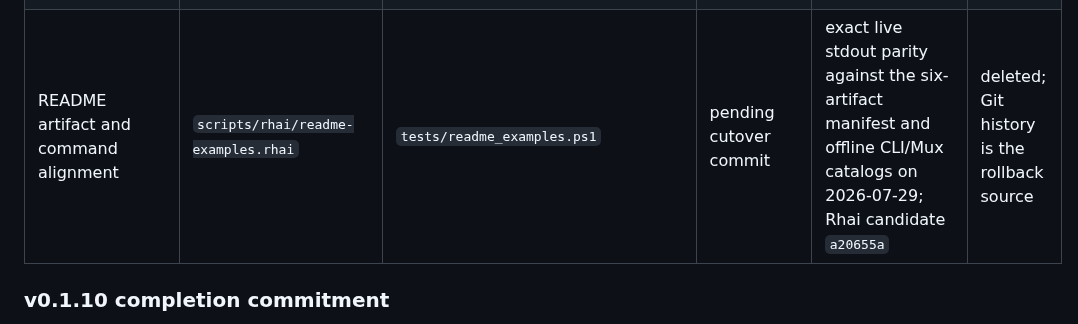
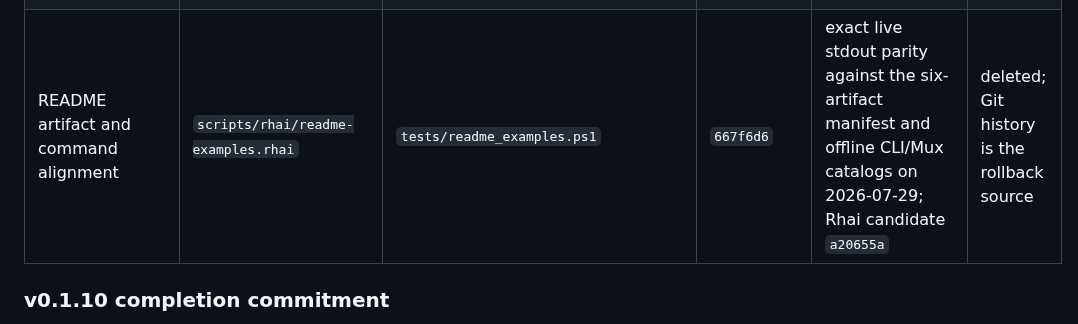
Before and after one commit to mgttt/agenterm, a Markdown page: prd/PRD_02_10_rhai_scripting.md, the part around the change. Drawn GitHub-style.

Commit message:
docs(prd): bind README migration evidence

```diff
--- a/prd/PRD_02_10_rhai_scripting.md
+++ b/prd/PRD_02_10_rhai_scripting.md
@@ -382,7 +382,7 @@ Migration ledger:
 |---|---|---|---|---|---|
 | Cargo target inventory | `scripts/rhai/target-report.rhai` | `scripts/archive/powershell/target-report.ps1` | `b9d1906` | public CLI fixture plus live PowerShell/Rhai field parity, reconfirmed on 2026-07-29 against an absent target | deleted; Git history is the rollback source |
 | Internal-only version policy | `scripts/rhai/internal-version-policy.rhai` | `scripts/archive/powershell/internal-version-policy.ps1` | `b0010f5` | public CLI `check` plus identical live PowerShell/Rhai PASS result, reconfirmed on 2026-07-29 | deleted; Git history is the rollback source |
-| README artifact and command alignment | `scripts/rhai/readme-examples.rhai` | `tests/readme_examples.ps1` | pending cutover commit | exact live stdout parity against the six-artifact manifest and offline CLI/Mux catalogs on 2026-07-29; Rhai candidate `a20655a` | deleted; Git history is the rollback source |
+| README artifact and command alignment | `scripts/rhai/readme-examples.rhai` | `tests/readme_examples.ps1` | `667f6d6` | exact live stdout parity against the six-artifact manifest and offline CLI/Mux catalogs on 2026-07-29; Rhai candidate `a20655a` | deleted; Git history is the rollback source |
 
 ### v0.1.10 completion commitment
 
```
